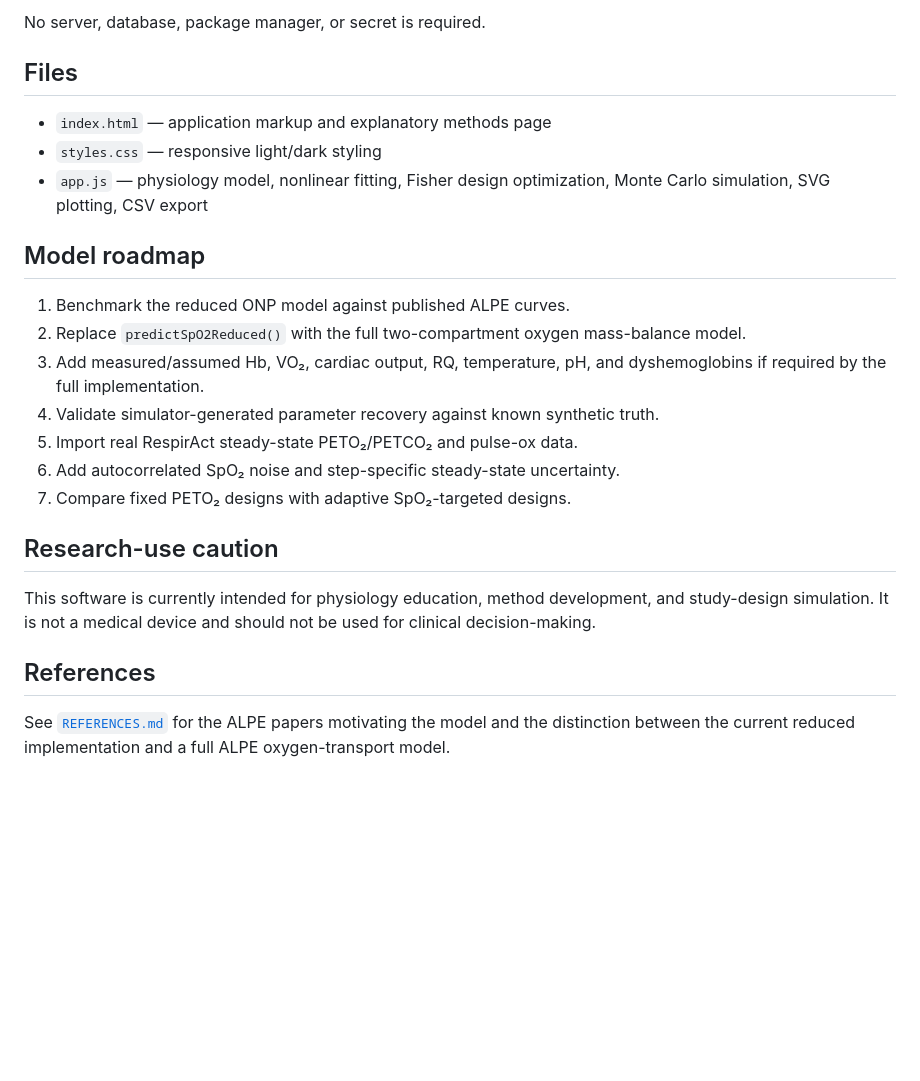
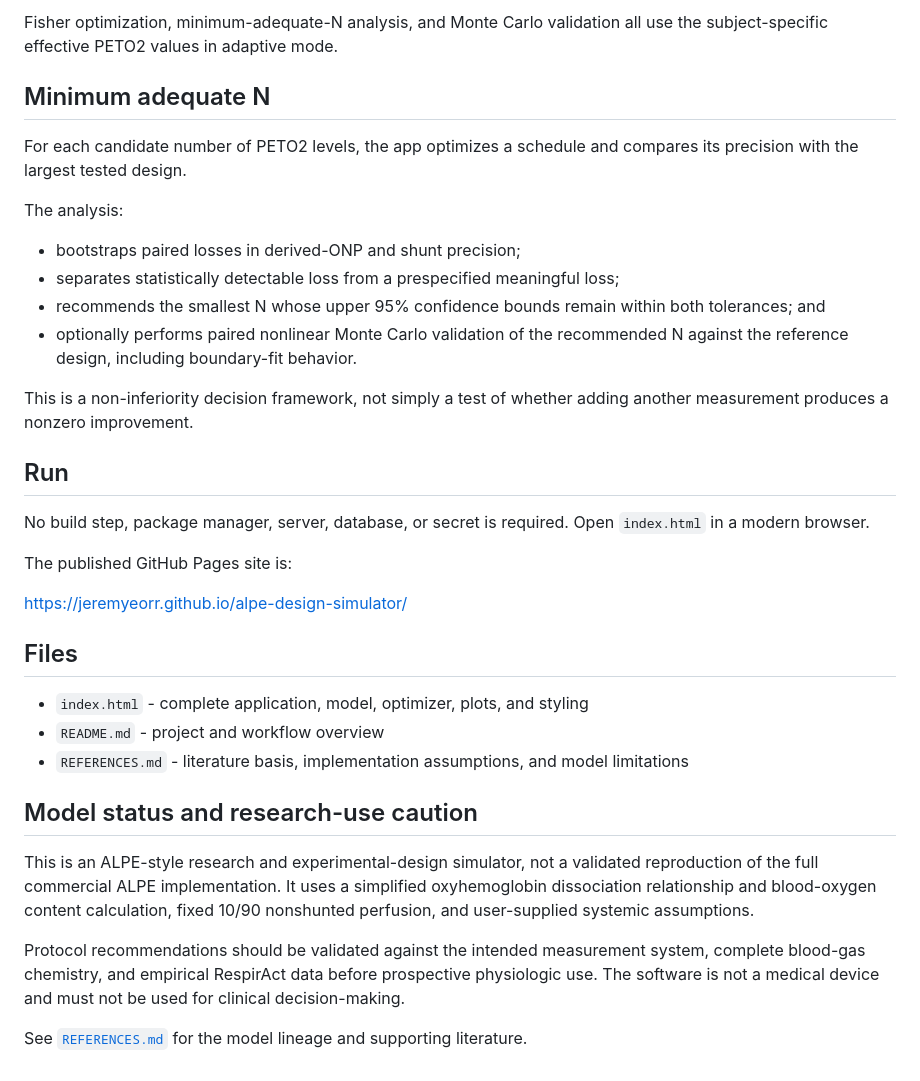
Before and after one commit to jeremyeorr/alpe-design-simulator, a Markdown page: README.md, the part around one of its changes. Drawn GitHub-style; blank space fills up the shorter version.

```diff
--- a/README.md
+++ b/README.md
@@ -57,26 +59,37 @@ Then visit `http://localhost:8000`.
 
-No server, database, package manager, or secret is required.
+Fisher optimization, minimum-adequate-N analysis, and Monte Carlo validation all use the subject-specific effective PETO2 values in adaptive mode.
+
+## Minimum adequate N
+
+For each candidate number of PETO2 levels, the app optimizes a schedule and compares its precision with the largest tested design.
+
+The analysis:
+
+- bootstraps paired losses in derived-ONP and shunt precision;
+- separates statistically detectable loss from a prespecified meaningful loss;
+- recommends the smallest N whose upper 95% confidence bounds remain within both tolerances; and
+- optionally performs paired nonlinear Monte Carlo validation of the recommended N against the reference design, including boundary-fit behavior.
+
+This is a non-inferiority decision framework, not simply a test of whether adding another measurement produces a nonzero improvement.
+
+## Run
+
+No build step, package manager, server, database, or secret is required. Open `index.html` in a modern browser.
+
+The published GitHub Pages site is:
+
+<https://jeremyeorr.github.io/alpe-design-simulator/>
 
 ## Files
 
-- `index.html` — application markup and explanatory methods page
-- `styles.css` — responsive light/dark styling
-- `app.js` — physiology model, nonlinear fitting, Fisher design optimization, Monte Carlo simulation, SVG plotting, CSV export
+- `index.html` - complete application, model, optimizer, plots, and styling
+- `README.md` - project and workflow overview
+- `REFERENCES.md` - literature basis, implementation assumptions, and model limitations
 
-## Model roadmap
+## Model status and research-use caution
 
-1. Benchmark the reduced ONP model against published ALPE curves.
-2. Replace `predictSpO2Reduced()` with the full two-compartment oxygen mass-balance model.
-3. Add measured/assumed Hb, VO₂, cardiac output, RQ, temperature, pH, and dyshemoglobins if required by the full implementation.
-4. Validate simulator-generated parameter recovery against known synthetic truth.
-5. Import real RespirAct steady-state PETO₂/PETCO₂ and pulse-ox data.
-6. Add autocorrelated SpO₂ noise and step-specific steady-state uncertainty.
-7. Compare fixed PETO₂ designs with adaptive SpO₂-targeted designs.
+This is an ALPE-style research and experimental-design simulator, not a validated reproduction of the full commercial ALPE implementation. It uses a simplified oxyhemoglobin dissociation relationship and blood-oxygen content calculation, fixed 10/90 nonshunted perfusion, and user-supplied systemic assumptions.
 
-## Research-use caution
+Protocol recommendations should be validated against the intended measurement system, complete blood-gas chemistry, and empirical RespirAct data before prospective physiologic use. The software is not a medical device and must not be used for clinical decision-making.
 
-This software is currently intended for physiology education, method development, and study-design simulation. It is not a medical device and should not be used for clinical decision-making.
-
-## References
-
-See [`REFERENCES.md`](REFERENCES.md) for the ALPE papers motivating the model and the distinction between the current reduced implementation and a full ALPE oxygen-transport model.
+See [`REFERENCES.md`](REFERENCES.md) for the model lineage and supporting literature.
```
Also changed, not shown: other parts of README.md (+41 -39 lines).
